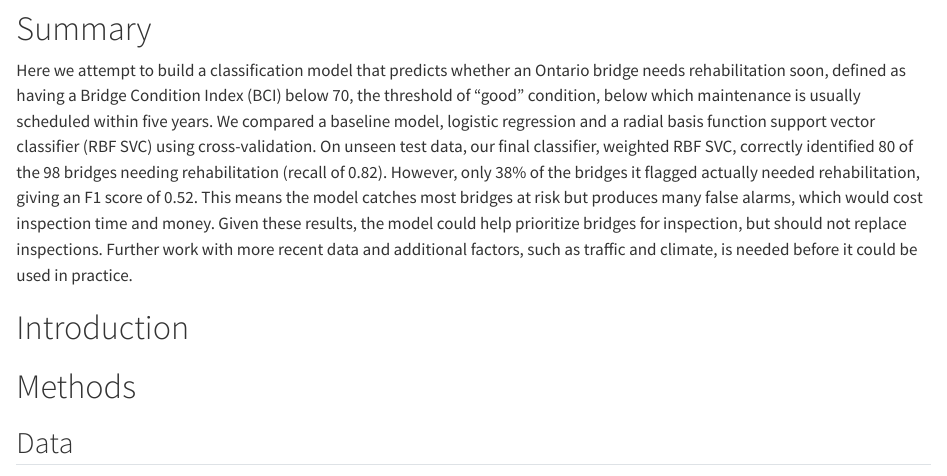
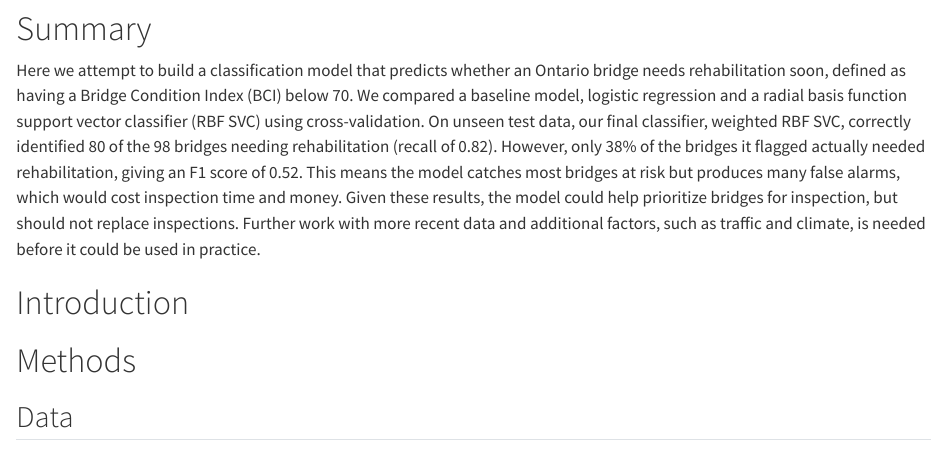
Before and after one commit to UBC-MDS-2026-27/DSCI-522-Group-7, a Quarto document (src/bridge_health_report.qmd): the page in a window 1100 px wide, from 570 px down. Rendered offline with R 4.5, knitr and Pandoc in place of Quarto, with nearby package versions; some code elsewhere in the file could not run offline; long lines of code are wrapped.

Commit message:
Removed details for introduction from summary

```diff
--- a/src/bridge_health_report.qmd
+++ b/src/bridge_health_report.qmd
@@ -29,7 +29,7 @@ from sklearn.metrics import f1_score, recall_score, precision_score, accuracy_sc
 
 # Summary
 
-Here we attempt to build a classification model that predicts whether an Ontario bridge needs rehabilitation soon, defined as having a Bridge Condition Index (BCI) below 70, the threshold of “good” condition, below which maintenance is usually scheduled within five years. We compared a baseline model, logistic regression and a radial basis function support vector classifier (RBF SVC) using cross-validation. On unseen test data, our final classifier, weighted RBF SVC, correctly identified 80 of the 98 bridges needing rehabilitation (recall of 0.82). However, only 38% of the bridges it flagged actually needed rehabilitation, giving an F1 score of 0.52. This means the model catches most bridges at risk but produces many false alarms, which would cost inspection time and money. Given these results, the model could help prioritize bridges for inspection, but should not replace inspections. Further work with more recent data and additional factors, such as traffic and climate, is needed before it could be used in practice.
+Here we attempt to build a classification model that predicts whether an Ontario bridge needs rehabilitation soon, defined as having a Bridge Condition Index (BCI) below 70. We compared a baseline model, logistic regression and a radial basis function support vector classifier (RBF SVC) using cross-validation. On unseen test data, our final classifier, weighted RBF SVC, correctly identified 80 of the 98 bridges needing rehabilitation (recall of 0.82). However, only 38% of the bridges it flagged actually needed rehabilitation, giving an F1 score of 0.52. This means the model catches most bridges at risk but produces many false alarms, which would cost inspection time and money. Given these results, the model could help prioritize bridges for inspection, but should not replace inspections. Further work with more recent data and additional factors, such as traffic and climate, is needed before it could be used in practice.
 
 
 # Introduction
```
